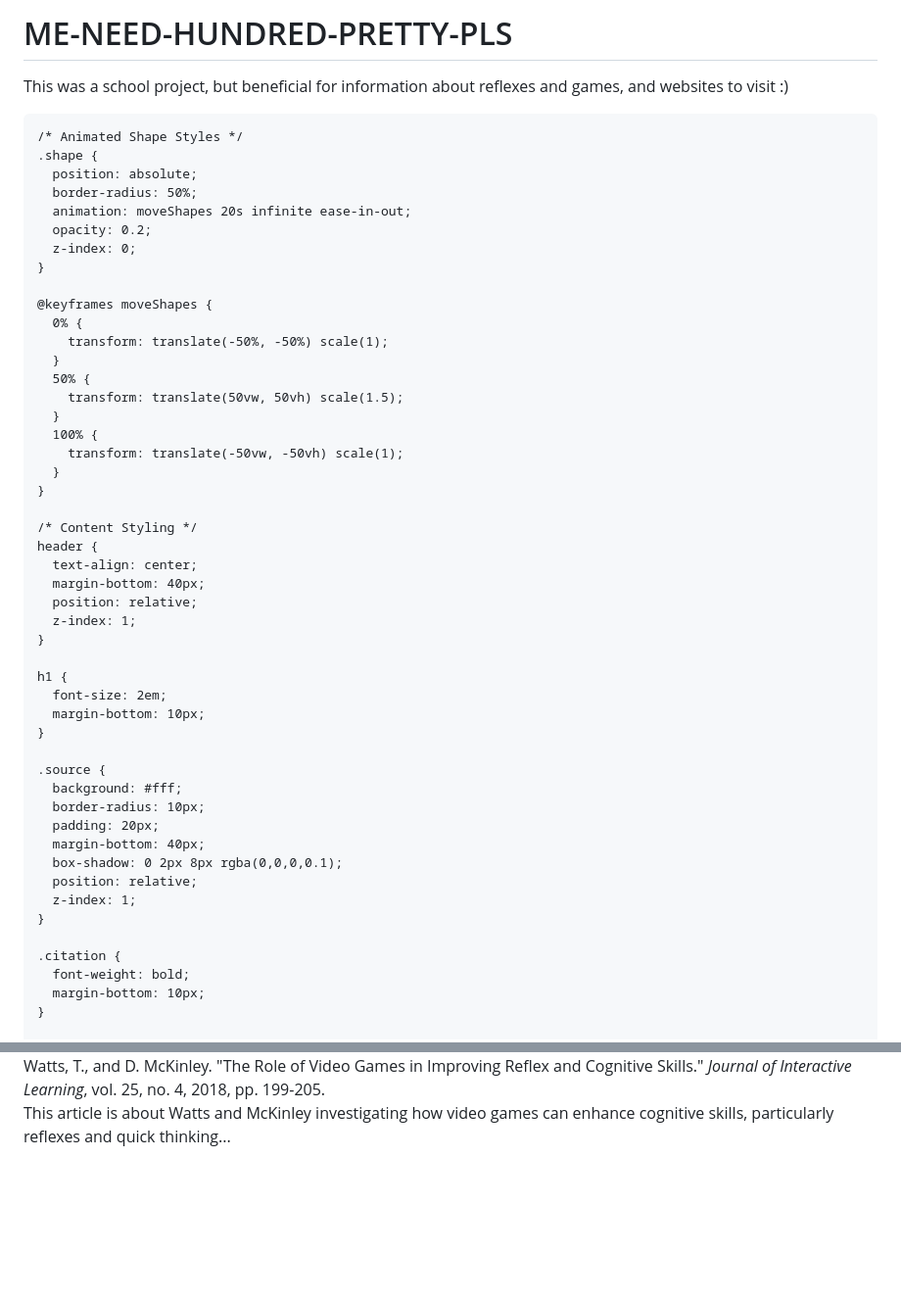
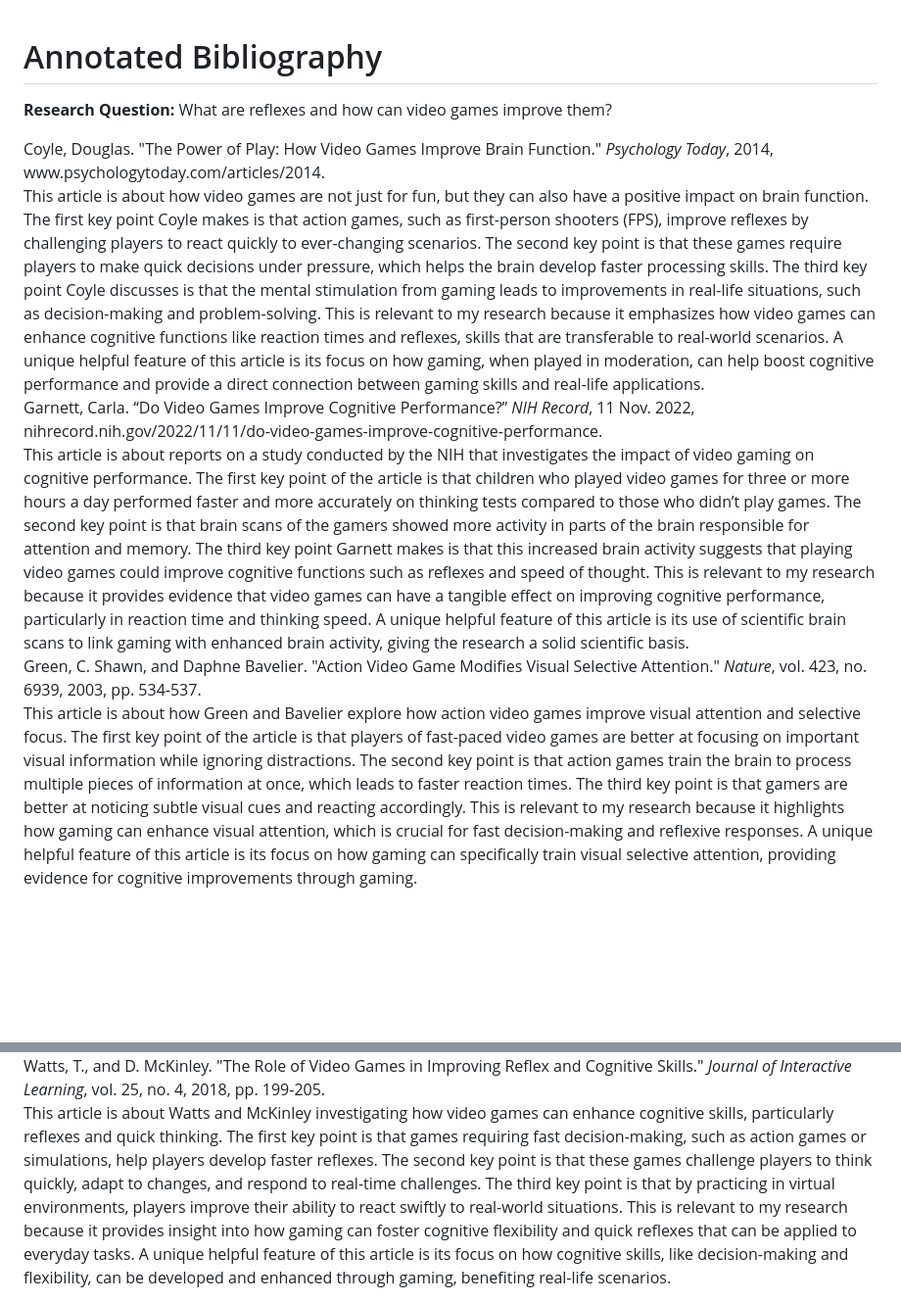
Before and after one commit to B0bbym8/ME-NEED-HUNDRED-PRETTY-PLS, a Markdown page: README.md, 2 parts joined by grey strips. Shown: that part at 98% size. GitHub-like rendering; blank space fills up the shorter version.

```diff
--- a/README.md
+++ b/README.md
@@ -1,5 +1,3 @@
-# ME-NEED-HUNDRED-PRETTY-PLS
-This was a school project, but beneficial for information about reflexes and games, and websites to visit :)
 <!DOCTYPE html>
 <html lang="en">
 <head>
@@ -7,66 +5,32 @@ This was a school project, but beneficial for information about reflexes and gam
   <meta name="viewport" content="width=device-width, initial-scale=1.0"/>
   <title>Video Games and Reflexes - Annotated Bibliography</title>
   <style>
-    /* Background and Text Styles */
     body {
+      font-family: Arial, sans-serif;
+      background: #f4f4f9;
+      color: #333;
       margin: 0;
       padding: 20px;
-      font-family: 'Segoe UI', Tahoma, Geneva, Verdana, sans-serif;
-      background: white;
-      overflow: hidden;
-      color: #333;
-      position: relative;
     }
-
-    /* Animated Shape Styles */
-    .shape {
-      position: absolute;
-      border-radius: 50%;
-      animation: moveShapes 20s infinite ease-in-out;
-      opacity: 0.2;
-      z-index: 0;
-    }
-
-    @keyframes moveShapes {
-      0% {
-        transform: translate(-50%, -50%) scale(1);
-      }
-      50% {
-        transform: translate(50vw, 50vh) scale(1.5);
-      }
-      100% {
-        transform: translate(-50vw, -50vh) scale(1);
-      }
-    }
-
-    /* Content Styling */
     header {
       text-align: center;
       margin-bottom: 40px;
-      position: relative;
-      z-index: 1;
     }
-
     h1 {
       font-size: 2em;
       margin-bottom: 10px;
     }
-
     .source {
       background: #fff;
       border-radius: 10px;
       padding: 20px;
       margin-bottom: 40px;
       box-shadow: 0 2px 8px rgba(0,0,0,0.1);
-      position: relative;
-      z-index: 1;
     }
-
     .citation {
       font-weight: bold;
       margin-bottom: 10px;
     }
-
     .summary {
       line-height: 1.6;
     }
@@ -124,7 +81,7 @@ This was a school project, but beneficial for information about reflexes and gam
   <div class="source">
     <div class="citation">Watts, T., and D. McKinley. "The Role of Video Games in Improving Reflex and Cognitive Skills." <em>Journal of Interactive Learning</em>, vol. 25, no. 4, 2018, pp. 199-205.</div>
     <div class="summary">
-      This article is about Watts and McKinley investigating how video games can enhance cognitive skills, particularly reflexes and quick thinking...
+      This article is about Watts and McKinley investigating how video games can enhance cognitive skills, particularly reflexes and quick thinking. The first key point is that games requiring fast decision-making, such as action games or simulations, help players develop faster reflexes. The second key point is that these games challenge players to think quickly, adapt to changes, and respond to real-time challenges. The third key point is that by practicing in virtual environments, players improve their ability to react swiftly to real-world situations. This is relevant to my research because it provides insight into how gaming can foster cognitive flexibility and quick reflexes that can be applied to everyday tasks. A unique helpful feature of this article is its focus on how cognitive skills, like decision-making and flexibility, can be developed and enhanced through gaming, benefiting real-life scenarios.
     </div>
   </div>
 
```
Also changed, not shown: other parts of README.md (+5 -12 lines).
